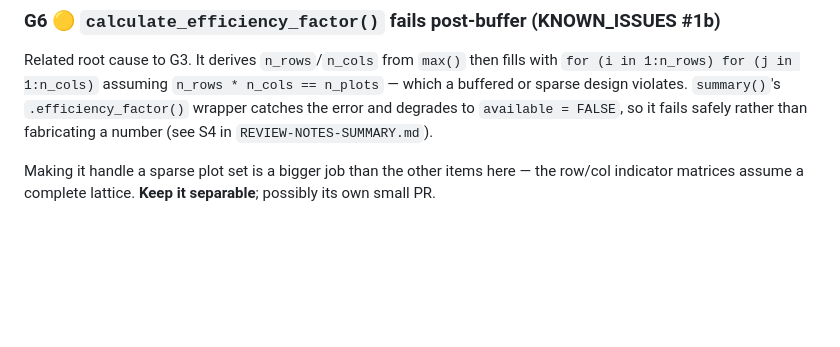
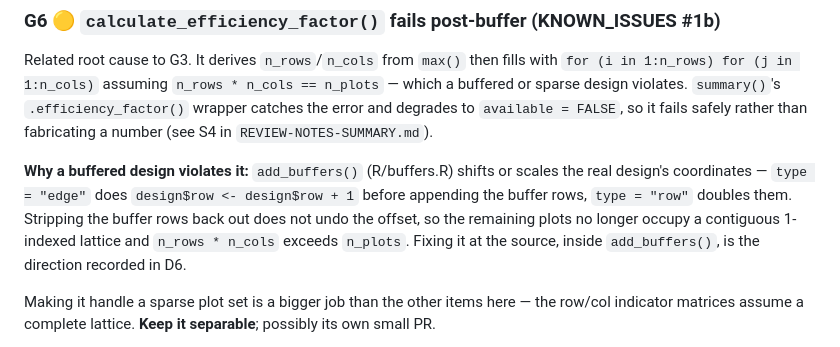
Before and after one commit to biometryhub/speed, a Markdown page: REVIEW-NOTES-OTHER.md, the part around the change. Drawn GitHub-style; blank space fills up the shorter version.

Commit message:
Make G6 self-contained on the buffer coordinate offset
KNOWN_ISSUES.md #1 is being reduced to a pointer, so record here why a
buffered design breaks the complete-lattice assumption.

Co-Authored-By: Claude Opus 5 (1M context) <noreply@anthropic.com>

```diff
--- a/REVIEW-NOTES-OTHER.md
+++ b/REVIEW-NOTES-OTHER.md
@@ -247,6 +247,12 @@ Related root cause to G3. It derives `n_rows`/`n_cols` from `max()` then fills w
 sparse design violates. `summary()`'s `.efficiency_factor()` wrapper catches the error and degrades to
 `available = FALSE`, so it fails safely rather than fabricating a number (see S4 in
 `REVIEW-NOTES-SUMMARY.md`).
+
+**Why a buffered design violates it:** `add_buffers()` (R/buffers.R) shifts or scales the real
+design's coordinates — `type = "edge"` does `design$row <- design$row + 1` before appending the buffer
+rows, `type = "row"` doubles them. Stripping the buffer rows back out does not undo the offset, so the
+remaining plots no longer occupy a contiguous 1-indexed lattice and `n_rows * n_cols` exceeds
+`n_plots`. Fixing it at the source, inside `add_buffers()`, is the direction recorded in D6.
 
 Making it handle a sparse plot set is a bigger job than the other items here — the row/col indicator
 matrices assume a complete lattice. **Keep it separable**; possibly its own small PR.
```
